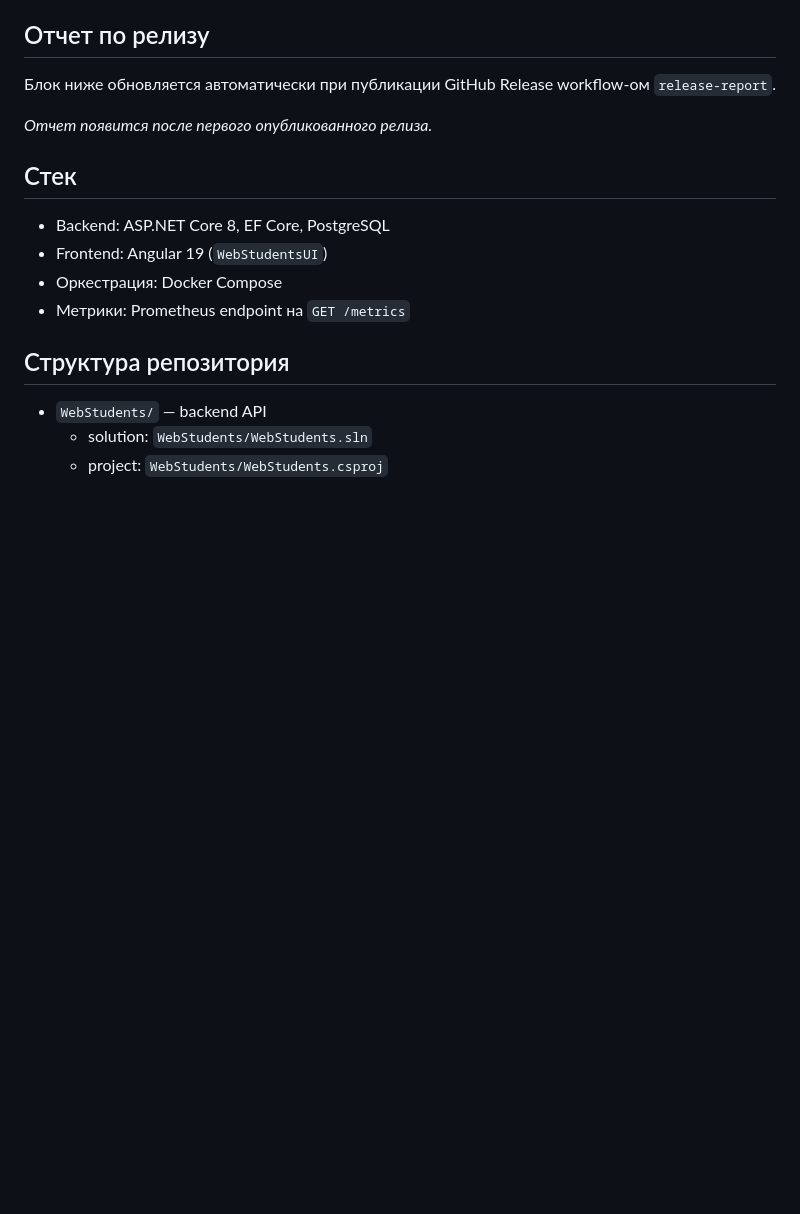
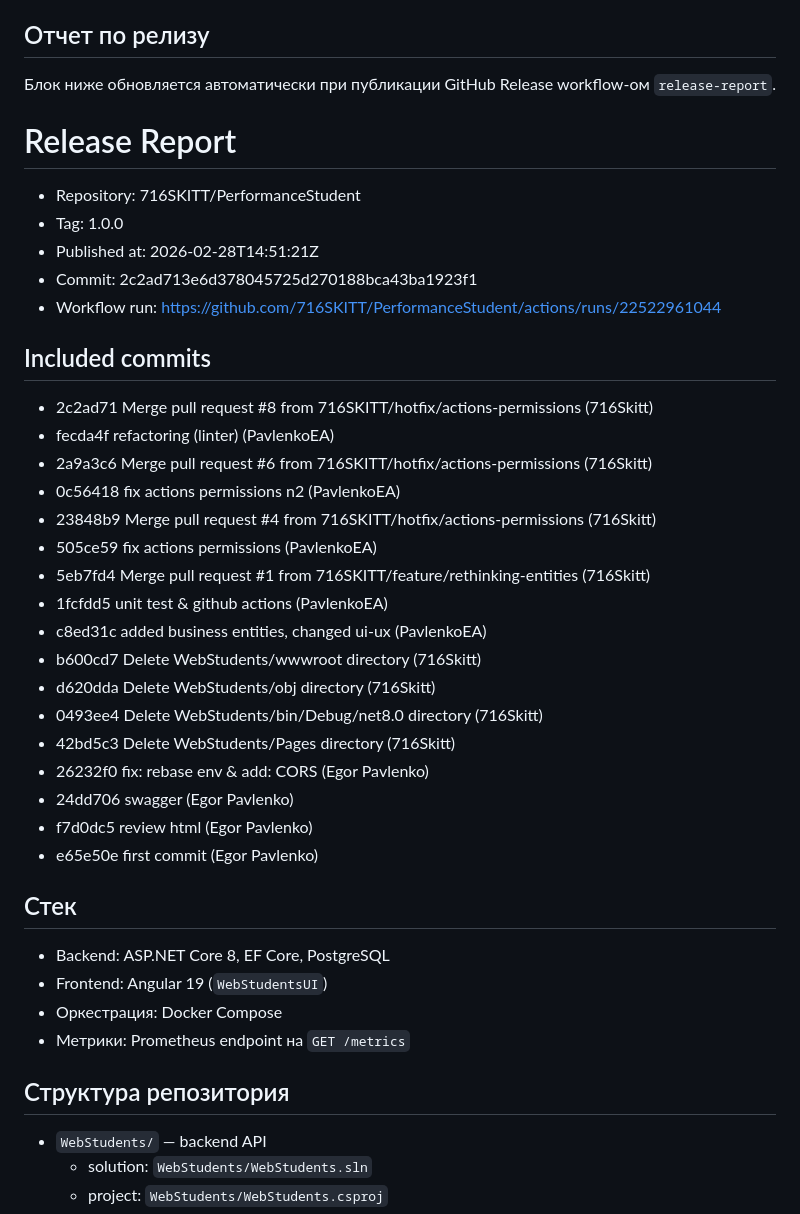
Before and after one commit to 716SKITT/PerformanceStudent, a Markdown page: README.md, the part around the change. Rendered like a GitHub page; blank space fills up the shorter version.

Commit message:
docs: update release report in README for 1.0.0

```diff
--- a/README.md
+++ b/README.md
@@ -15,7 +15,32 @@
 
 <!-- RELEASE_REPORT_START -->
 
-_Отчет появится после первого опубликованного релиза._
+# Release Report
+
+- Repository: 716SKITT/PerformanceStudent
+- Tag: 1.0.0
+- Published at: 2026-02-28T14:51:21Z
+- Commit: 2c2ad713e6d378045725d270188bca43ba1923f1
+- Workflow run: https://github.com/716SKITT/PerformanceStudent/actions/runs/22522961044
+
+## Included commits
+- 2c2ad71 Merge pull request #8 from 716SKITT/hotfix/actions-permissions (716Skitt)
+- fecda4f refactoring (linter) (PavlenkoEA)
+- 2a9a3c6 Merge pull request #6 from 716SKITT/hotfix/actions-permissions (716Skitt)
+- 0c56418 fix actions permissions n2 (PavlenkoEA)
+- 23848b9 Merge pull request #4 from 716SKITT/hotfix/actions-permissions (716Skitt)
+- 505ce59 fix actions permissions (PavlenkoEA)
+- 5eb7fd4 Merge pull request #1 from 716SKITT/feature/rethinking-entities (716Skitt)
+- 1fcfdd5 unit test & github actions (PavlenkoEA)
+- c8ed31c added business entities, changed ui-ux (PavlenkoEA)
+- b600cd7 Delete WebStudents/wwwroot directory (716Skitt)
+- d620dda Delete WebStudents/obj directory (716Skitt)
+- 0493ee4 Delete WebStudents/bin/Debug/net8.0 directory (716Skitt)
+- 42bd5c3 Delete WebStudents/Pages directory (716Skitt)
+- 26232f0 fix: rebase env & add: CORS (Egor Pavlenko)
+- 24dd706 swagger (Egor Pavlenko)
+- f7d0dc5 review html (Egor Pavlenko)
+- e65e50e first commit (Egor Pavlenko)
 
 <!-- RELEASE_REPORT_END -->
 
```
